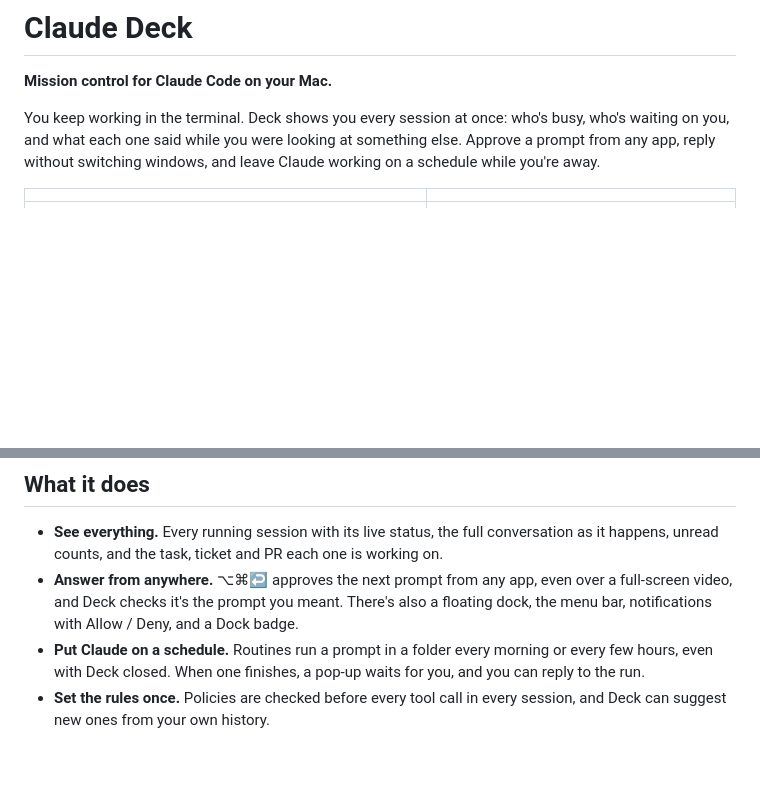
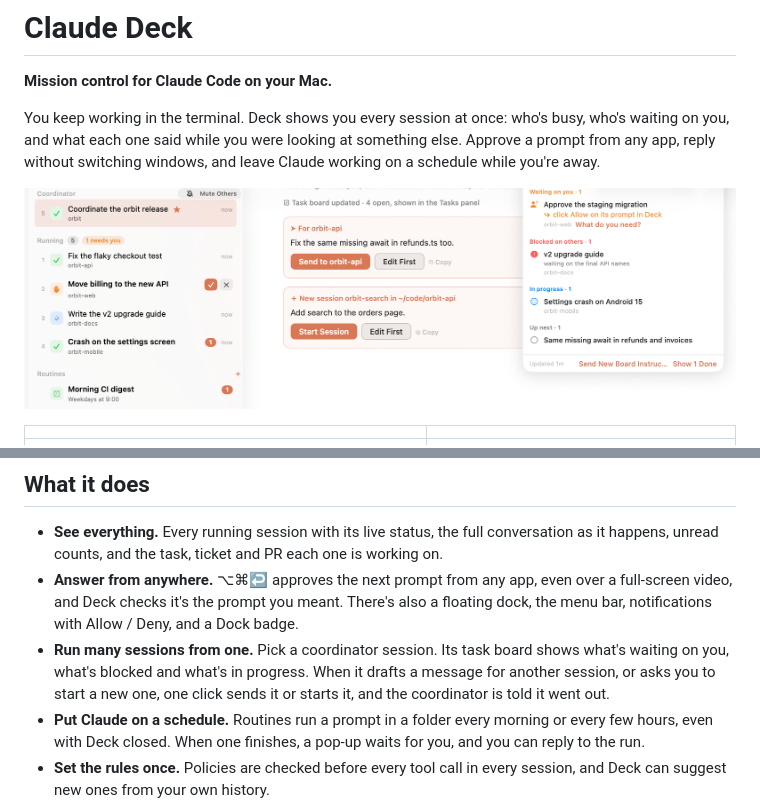
Before and after one commit to devenbhooshan/claude-deck, a Markdown page: README.md, 2 parts joined by grey strips. GitHub-like rendering; pictures changed too: docs/screenshots/coordinator.png (added); blank space fills up the shorter version.

Commit message:
Claude Deck 0.2.0: version bump, README covers the coordinator, screenshots retaken (new coordinator shot)
Co-Authored-By: Claude Opus 5.5 <noreply@anthropic.com>

```diff
--- a/README.md
+++ b/README.md
@@ -5,6 +5,8 @@
 You keep working in the terminal. Deck shows you every session at once: who's busy, who's waiting
 on you, and what each one said while you were looking at something else. Approve a prompt from
 any app, reply without switching windows, and leave Claude working on a schedule while you're away.
+
+![The coordinator's window: its task board, and messages it drafted for other sessions with one-click Send and Start Session buttons](docs/screenshots/coordinator.png)
 
 | | |
 |---|---|
@@ -18,6 +20,9 @@ any app, reply without switching windows, and leave Claude working on a schedule
 - **Answer from anywhere.** ⌥⌘↩ approves the next prompt from any app, even over a full-screen
   video, and Deck checks it's the prompt you meant. There's also a floating dock, the menu bar,
   notifications with Allow / Deny, and a Dock badge.
+- **Run many sessions from one.** Pick a coordinator session. Its task board shows what's waiting
+  on you, what's blocked and what's in progress. When it drafts a message for another session, or
+  asks you to start a new one, one click sends it or starts it, and the coordinator is told it went out.
 - **Put Claude on a schedule.** Routines run a prompt in a folder every morning or every few hours,
   even with Deck closed. When one finishes, a pop-up waits for you, and you can reply to the run.
 - **Set the rules once.** Policies are checked before every tool call in every session, and Deck
```
Also changed, not shown: docs/screenshots/dock.png, docs/screenshots/policies.png, docs/screenshots/routine-popup.png, docs/screenshots/session.png, 2 other files.
